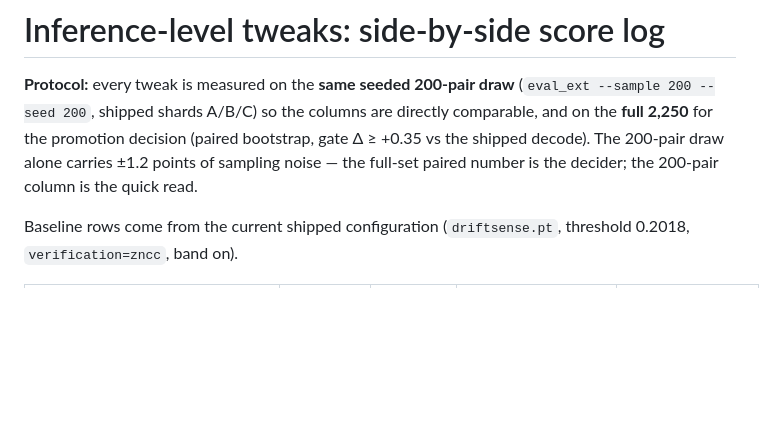
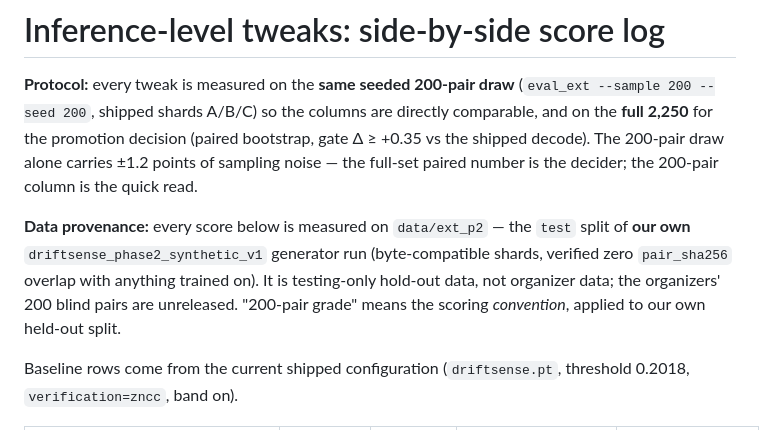
Before and after one commit to vhmaadhav/semicon-driftsense, a Markdown page: .agents/INFERENCE_TWEAKS.md, the part around the change. Rendered like a GitHub page; blank space fills up the shorter version.

Commit message:
Docs: state ext_p2 provenance explicitly (own generator, test-only hold-out)

```diff
--- a/.agents/INFERENCE_TWEAKS.md
+++ b/.agents/INFERENCE_TWEAKS.md
@@ -6,6 +6,13 @@ directly comparable, and on the **full 2,250** for the promotion decision
 (paired bootstrap, gate Δ ≥ +0.35 vs the shipped decode). The 200-pair draw
 alone carries ±1.2 points of sampling noise — the full-set paired number is
 the decider; the 200-pair column is the quick read.
+
+**Data provenance:** every score below is measured on `data/ext_p2` — the
+`test` split of **our own** `driftsense_phase2_synthetic_v1` generator run
+(byte-compatible shards, verified zero `pair_sha256` overlap with anything
+trained on). It is testing-only hold-out data, not organizer data; the
+organizers' 200 blind pairs are unreleased. "200-pair grade" means the
+scoring *convention*, applied to our own held-out split.
 
 Baseline rows come from the current shipped configuration
 (`driftsense.pt`, threshold 0.2018, `verification=zncc`, band on).
```
Also changed, not shown: .agents/RUBRIC_ROADMAP.md (+1 -1 lines).
